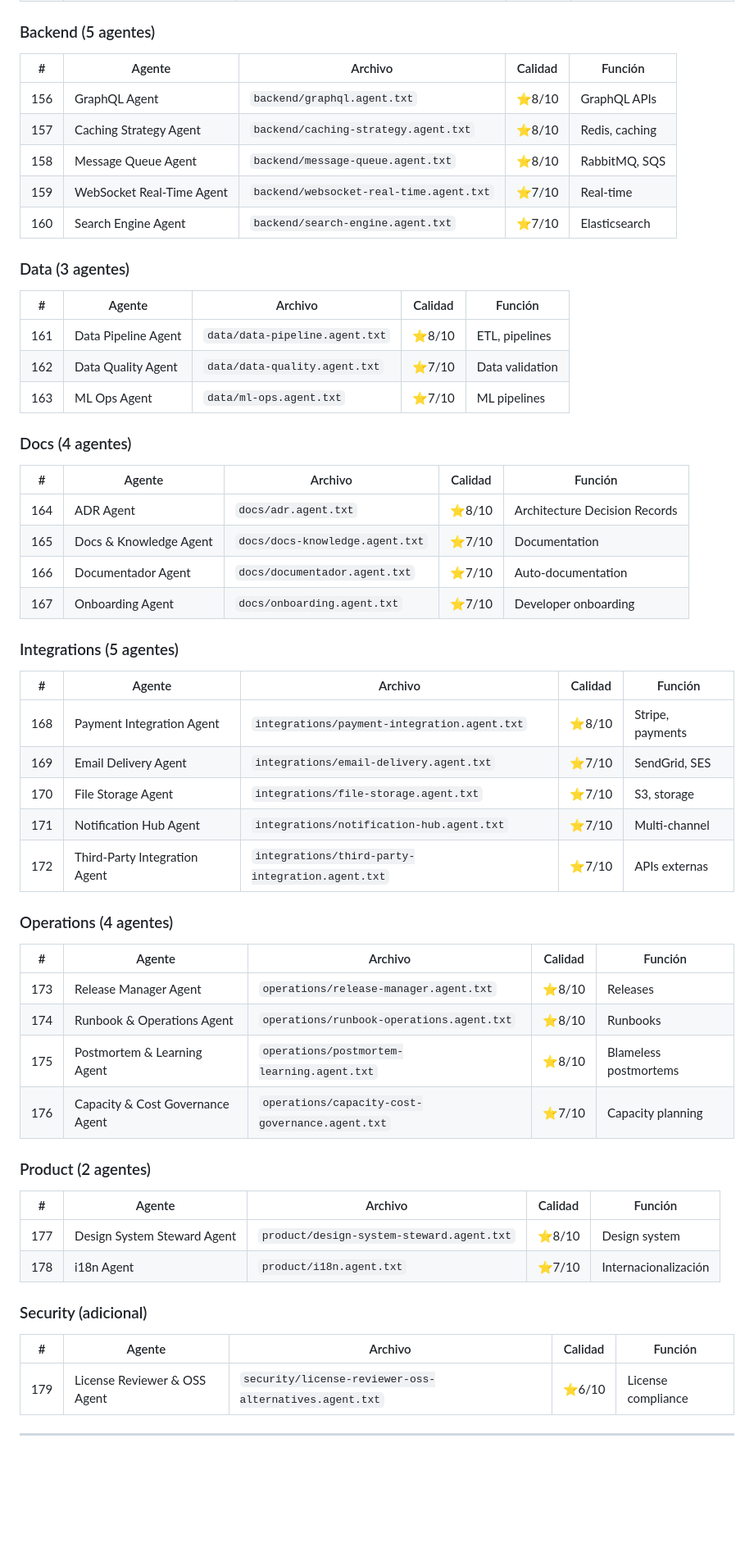
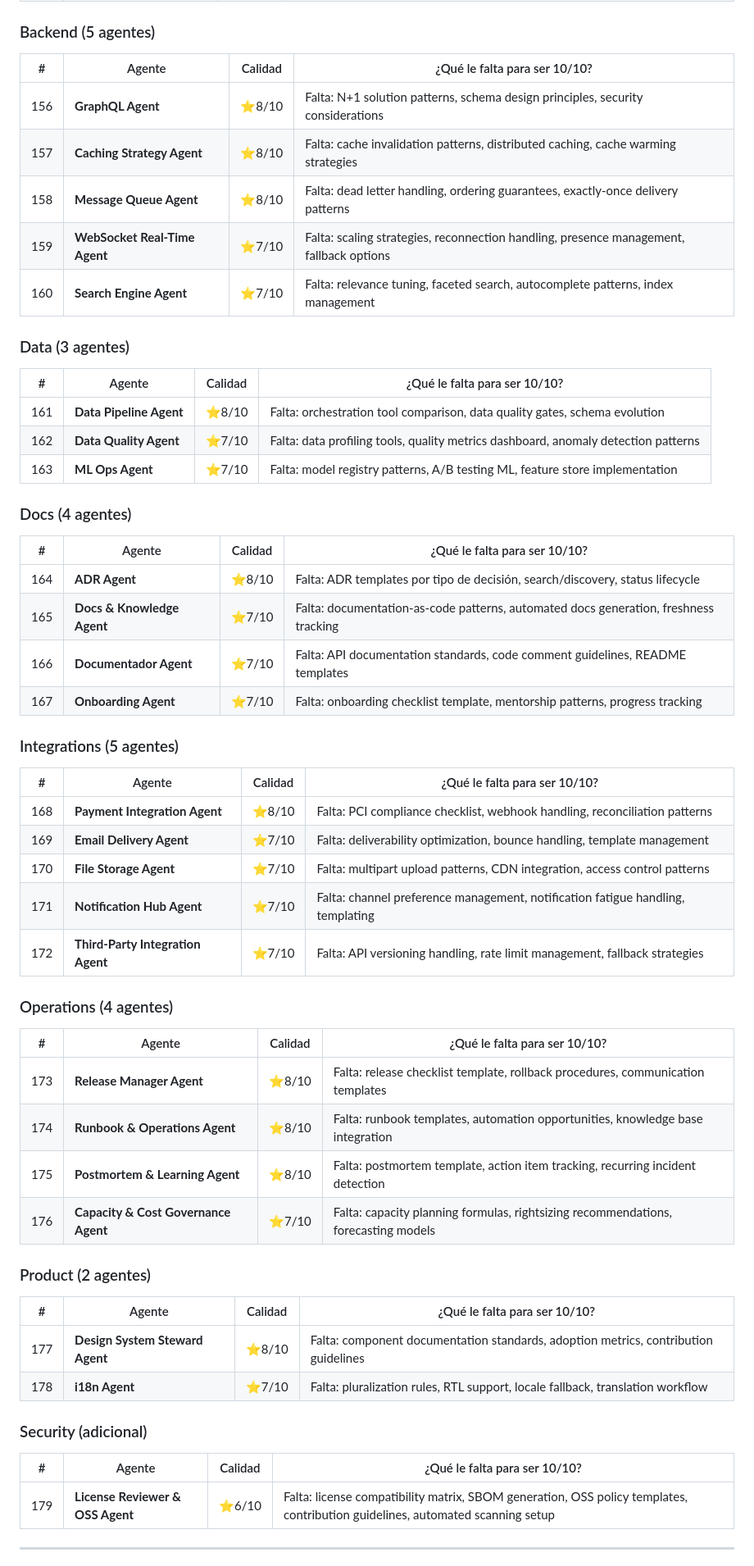
Before and after one commit to AlexaieDev/Agentic_configurations, a Markdown page: docs/agent-ranking.md, the part around one of its changes. Shown at 82% size. Rendered like a GitHub page; blank space fills up the shorter version.

```diff
--- a/docs/agent-ranking.md
+++ b/docs/agent-ranking.md
@@ -233,62 +234,62 @@
 
 ### Backend (5 agentes)
 
-| # | Agente | Archivo | Calidad | Función |
-|---|--------|---------|---------|---------|
-| 156 | GraphQL Agent | `backend/graphql.agent.txt` | ⭐8/10 | GraphQL APIs |
-| 157 | Caching Strategy Agent | `backend/caching-strategy.agent.txt` | ⭐8/10 | Redis, caching |
-| 158 | Message Queue Agent | `backend/message-queue.agent.txt` | ⭐8/10 | RabbitMQ, SQS |
-| 159 | WebSocket Real-Time Agent | `backend/websocket-real-time.agent.txt` | ⭐7/10 | Real-time |
-| 160 | Search Engine Agent | `backend/search-engine.agent.txt` | ⭐7/10 | Elasticsearch |
+| # | Agente | Calidad | ¿Qué le falta para ser 10/10? |
+|---|--------|---------|-------------------------------|
+| 156 | **GraphQL Agent** | ⭐8/10 | Falta: N+1 solution patterns, schema design principles, security considerations |
+| 157 | **Caching Strategy Agent** | ⭐8/10 | Falta: cache invalidation patterns, distributed caching, cache warming strategies |
+| 158 | **Message Queue Agent** | ⭐8/10 | Falta: dead letter handling, ordering guarantees, exactly-once delivery patterns |
+| 159 | **WebSocket Real-Time Agent** | ⭐7/10 | Falta: scaling strategies, reconnection handling, presence management, fallback options |
+| 160 | **Search Engine Agent** | ⭐7/10 | Falta: relevance tuning, faceted search, autocomplete patterns, index management |
 
 ### Data (3 agentes)
 
-| # | Agente | Archivo | Calidad | Función |
-|---|--------|---------|---------|---------|
-| 161 | Data Pipeline Agent | `data/data-pipeline.agent.txt` | ⭐8/10 | ETL, pipelines |
-| 162 | Data Quality Agent | `data/data-quality.agent.txt` | ⭐7/10 | Data validation |
-| 163 | ML Ops Agent | `data/ml-ops.agent.txt` | ⭐7/10 | ML pipelines |
+| # | Agente | Calidad | ¿Qué le falta para ser 10/10? |
+|---|--------|---------|-------------------------------|
+| 161 | **Data Pipeline Agent** | ⭐8/10 | Falta: orchestration tool comparison, data quality gates, schema evolution |
+| 162 | **Data Quality Agent** | ⭐7/10 | Falta: data profiling tools, quality metrics dashboard, anomaly detection patterns |
+| 163 | **ML Ops Agent** | ⭐7/10 | Falta: model registry patterns, A/B testing ML, feature store implementation |
 
 ### Docs (4 agentes)
 
-| # | Agente | Archivo | Calidad | Función |
-|---|--------|---------|---------|---------|
-| 164 | ADR Agent | `docs/adr.agent.txt` | ⭐8/10 | Architecture Decision Records |
-| 165 | Docs & Knowledge Agent | `docs/docs-knowledge.agent.txt` | ⭐7/10 | Documentation |
-| 166 | Documentador Agent | `docs/documentador.agent.txt` | ⭐7/10 | Auto-documentation |
-| 167 | Onboarding Agent | `docs/onboarding.agent.txt` | ⭐7/10 | Developer onboarding |
+| # | Agente | Calidad | ¿Qué le falta para ser 10/10? |
+|---|--------|---------|-------------------------------|
+| 164 | **ADR Agent** | ⭐8/10 | Falta: ADR templates por tipo de decisión, search/discovery, status lifecycle |
+| 165 | **Docs & Knowledge Agent** | ⭐7/10 | Falta: documentation-as-code patterns, automated docs generation, freshness tracking |
+| 166 | **Documentador Agent** | ⭐7/10 | Falta: API documentation standards, code comment guidelines, README templates |
+| 167 | **Onboarding Agent** | ⭐7/10 | Falta: onboarding checklist template, mentorship patterns, progress tracking |
 
 ### Integrations (5 agentes)
 
-| # | Agente | Archivo | Calidad | Función |
-|---|--------|---------|---------|---------|
-| 168 | Payment Integration Agent | `integrations/payment-integration.agent.txt` | ⭐8/10 | Stripe, payments |
-| 169 | Email Delivery Agent | `integrations/email-delivery.agent.txt` | ⭐7/10 | SendGrid, SES |
-| 170 | File Storage Agent | `integrations/file-storage.agent.txt` | ⭐7/10 | S3, storage |
-| 171 | Notification Hub Agent | `integrations/notification-hub.agent.txt` | ⭐7/10 | Multi-channel |
-| 172 | Third-Party Integration Agent | `integrations/third-party-integration.agent.txt` | ⭐7/10 | APIs externas |
+| # | Agente | Calidad | ¿Qué le falta para ser 10/10? |
+|---|--------|---------|-------------------------------|
+| 168 | **Payment Integration Agent** | ⭐8/10 | Falta: PCI compliance checklist, webhook handling, reconciliation patterns |
+| 169 | **Email Delivery Agent** | ⭐7/10 | Falta: deliverability optimization, bounce handling, template management |
+| 170 | **File Storage Agent** | ⭐7/10 | Falta: multipart upload patterns, CDN integration, access control patterns |
+| 171 | **Notification Hub Agent** | ⭐7/10 | Falta: channel preference management, notification fatigue handling, templating |
+| 172 | **Third-Party Integration Agent** | ⭐7/10 | Falta: API versioning handling, rate limit management, fallback strategies |
 
 ### Operations (4 agentes)
 
-| # | Agente | Archivo | Calidad | Función |
-|---|--------|---------|---------|---------|
-| 173 | Release Manager Agent | `operations/release-manager.agent.txt` | ⭐8/10 | Releases |
-| 174 | Runbook & Operations Agent | `operations/runbook-operations.agent.txt` | ⭐8/10 | Runbooks |
-| 175 | Postmortem & Learning Agent | `operations/postmortem-learning.agent.txt` | ⭐8/10 | Blameless postmortems |
-| 176 | Capacity & Cost Governance Agent | `operations/capacity-cost-governance.agent.txt` | ⭐7/10 | Capacity planning |
+| # | Agente | Calidad | ¿Qué le falta para ser 10/10? |
+|---|--------|---------|-------------------------------|
+| 173 | **Release Manager Agent** | ⭐8/10 | Falta: release checklist template, rollback procedures, communication templates |
+| 174 | **Runbook & Operations Agent** | ⭐8/10 | Falta: runbook templates, automation opportunities, knowledge base integration |
+| 175 | **Postmortem & Learning Agent** | ⭐8/10 | Falta: postmortem template, action item tracking, recurring incident detection |
+| 176 | **Capacity & Cost Governance Agent** | ⭐7/10 | Falta: capacity planning formulas, rightsizing recommendations, forecasting models |
 
 ### Product (2 agentes)
 
-| # | Agente | Archivo | Calidad | Función |
-|---|--------|---------|---------|---------|
-| 177 | Design System Steward Agent | `product/design-system-steward.agent.txt` | ⭐8/10 | Design system |
-| 178 | i18n Agent | `product/i18n.agent.txt` | ⭐7/10 | Internacionalización |
+| # | Agente | Calidad | ¿Qué le falta para ser 10/10? |
+|---|--------|---------|-------------------------------|
+| 177 | **Design System Steward Agent** | ⭐8/10 | Falta: component documentation standards, adoption metrics, contribution guidelines |
+| 178 | **i18n Agent** | ⭐7/10 | Falta: pluralization rules, RTL support, locale fallback, translation workflow |
 
 ### Security (adicional)
 
-| # | Agente | Archivo | Calidad | Función |
-|---|--------|---------|---------|---------|
-| 179 | License Reviewer & OSS Agent | `security/license-reviewer-oss-alternatives.agent.txt` | ⭐6/10 | License compliance |
+| # | Agente | Calidad | ¿Qué le falta para ser 10/10? |
+|---|--------|---------|-------------------------------|
+| 179 | **License Reviewer & OSS Agent** | ⭐6/10 | Falta: license compatibility matrix, SBOM generation, OSS policy templates, contribution guidelines, automated scanning setup |
 
 ---
 
```
Also changed, not shown: other parts of docs/agent-ranking.md (+209 -218 lines).
